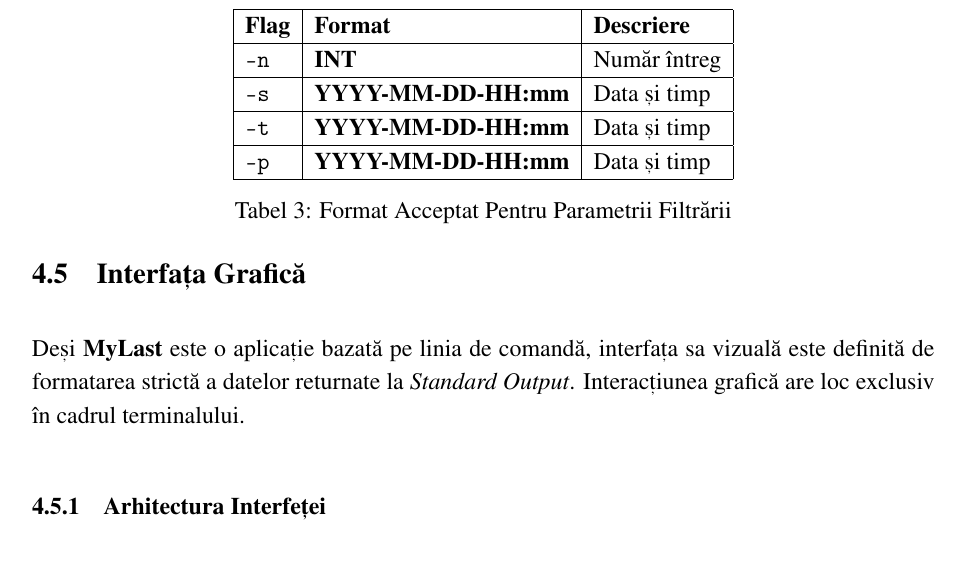
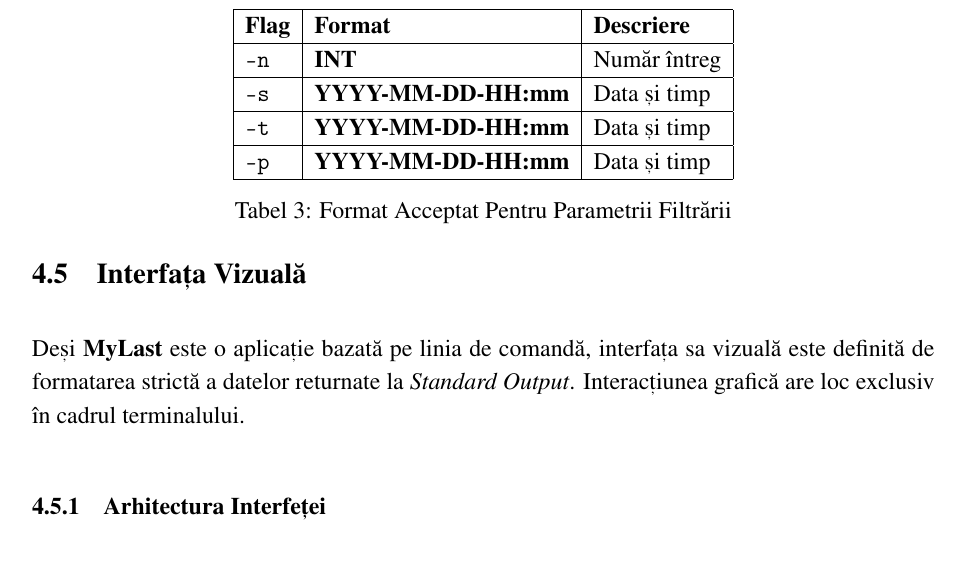
Before and after one commit to Dontmindmeifido/mylast, a LaTeX document (Documentation/Documentation.tex): part of page 5 of 8, cut so that both start at the same text. Compiled offline with pdfLaTeX.

Commit message:
documentation modify

```diff
--- a/Documentation/Documentation.tex
+++ b/Documentation/Documentation.tex
@@ -139,7 +139,7 @@ Reprezintă valoarea ce ține de filtrare. Fiecare flag de filtru are un format
 \caption{Format Acceptat Pentru Parametrii Filtrării}
 \end{table}
 
-\subsection{Interfața Grafică}
+\subsection{Interfața Vizuală}
 
 Deși \textbf{MyLast} este o aplicație bazată pe linia de comandă, interfața sa vizuală este definită de formatarea strictă a datelor returnate la \textit{Standard Output}. Interacțiunea grafică are loc exclusiv în cadrul terminalului.
 
```
Also changed, not shown: Documentation/Documentation.pdf.
